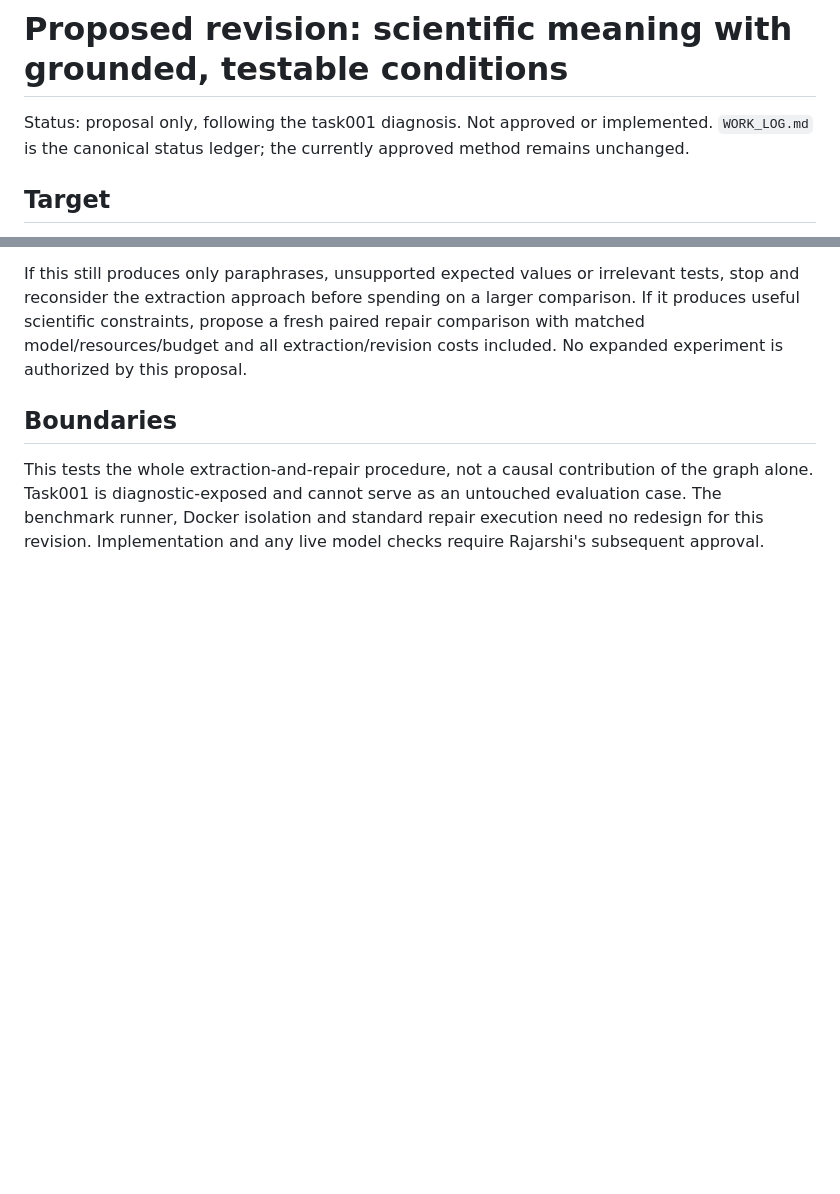
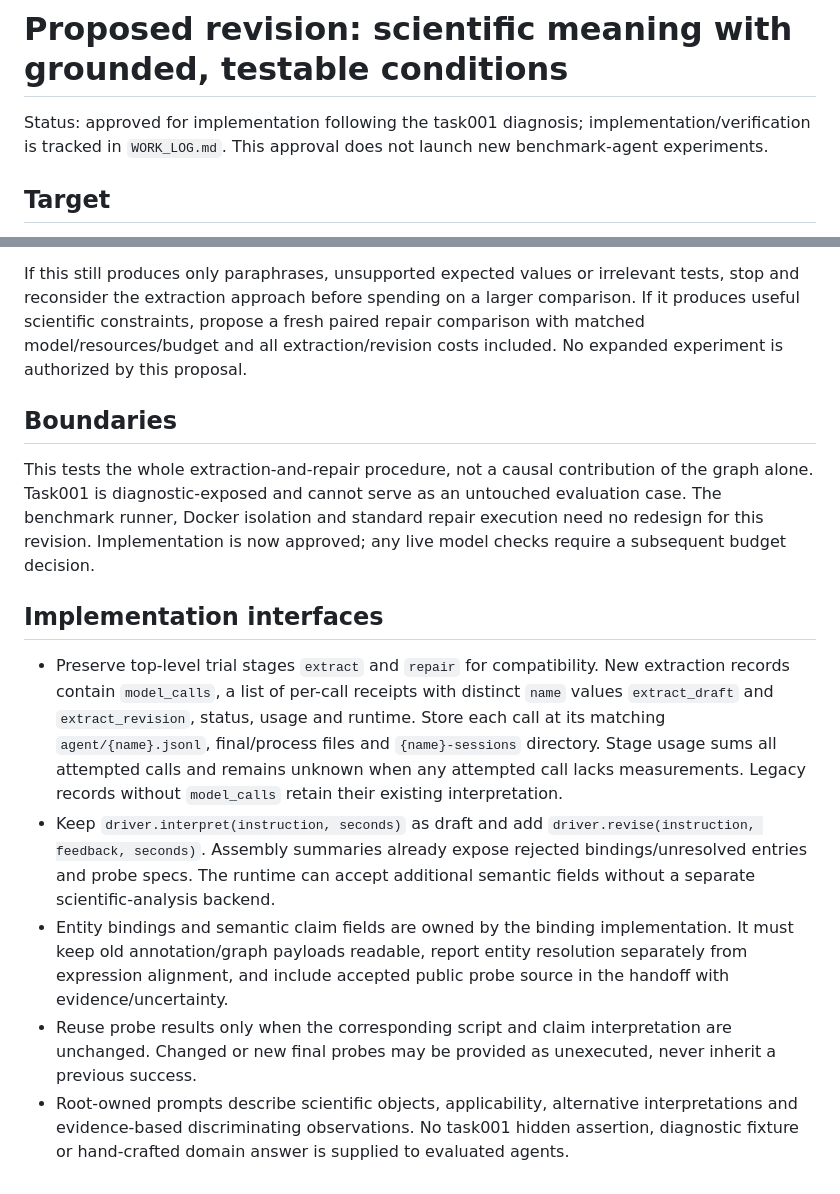
Before and after one commit to rajarshighoshal/computation-boundary-evidence, a Markdown page: docs/EXTRACTOR_SEMANTIC_REVISION_PROPOSAL.md, 2 parts joined by grey strips. GitHub-like rendering; blank space fills up the shorter version.

Commit message:
Freeze scientific feedback implementation scope

```diff
--- a/docs/EXTRACTOR_SEMANTIC_REVISION_PROPOSAL.md
+++ b/docs/EXTRACTOR_SEMANTIC_REVISION_PROPOSAL.md
@@ -1,7 +1,7 @@
 # Proposed revision: scientific meaning with grounded, testable conditions
 
-Status: proposal only, following the task001 diagnosis. Not approved or implemented.
-`WORK_LOG.md` is the canonical status ledger; the currently approved method remains unchanged.
+Status: approved for implementation following the task001 diagnosis; implementation/verification
+is tracked in `WORK_LOG.md`. This approval does not launch new benchmark-agent experiments.
 
 ## Target
 
@@ -96,4 +96,25 @@ and all extraction/revision costs included. No expanded experiment is authorized
 This tests the whole extraction-and-repair procedure, not a causal contribution of the graph alone.
 Task001 is diagnostic-exposed and cannot serve as an untouched evaluation case. The benchmark runner,
 Docker isolation and standard repair execution need no redesign for this revision. Implementation
-and any live model checks require Rajarshi's subsequent approval.
+is now approved; any live model checks require a subsequent budget decision.
+
+## Implementation interfaces
+
+- Preserve top-level trial stages `extract` and `repair` for compatibility. New extraction records
+  contain `model_calls`, a list of per-call receipts with distinct `name` values `extract_draft`
+  and `extract_revision`, status, usage and runtime. Store each call at its matching
+  `agent/{name}.jsonl`, final/process files and `{name}-sessions` directory. Stage usage sums all
+  attempted calls and remains unknown when any attempted call lacks measurements. Legacy records
+  without `model_calls` retain their existing interpretation.
+- Keep `driver.interpret(instruction, seconds)` as draft and add
+  `driver.revise(instruction, feedback, seconds)`. Assembly summaries already expose rejected
+  bindings/unresolved entries and probe specs. The runtime can accept additional semantic fields
+  without a separate scientific-analysis backend.
+- Entity bindings and semantic claim fields are owned by the binding implementation. It must keep
+  old annotation/graph payloads readable, report entity resolution separately from expression
+  alignment, and include accepted public probe source in the handoff with evidence/uncertainty.
+- Reuse probe results only when the corresponding script and claim interpretation are unchanged.
+  Changed or new final probes may be provided as unexecuted, never inherit a previous success.
+- Root-owned prompts describe scientific objects, applicability, alternative interpretations and
+  evidence-based discriminating observations. No task001 hidden assertion, diagnostic fixture or
+  hand-crafted domain answer is supplied to evaluated agents.
```
Also changed, not shown: WORK_LOG.md (+4 -1 lines).
